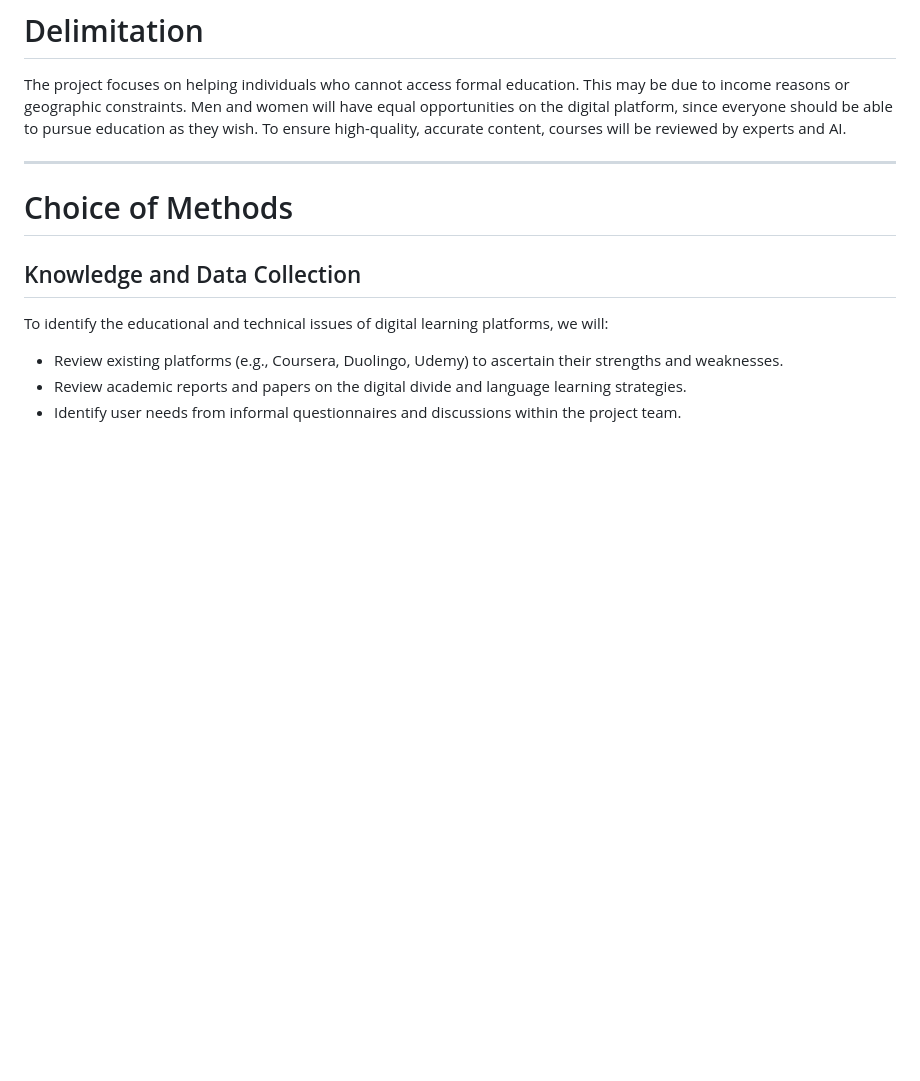
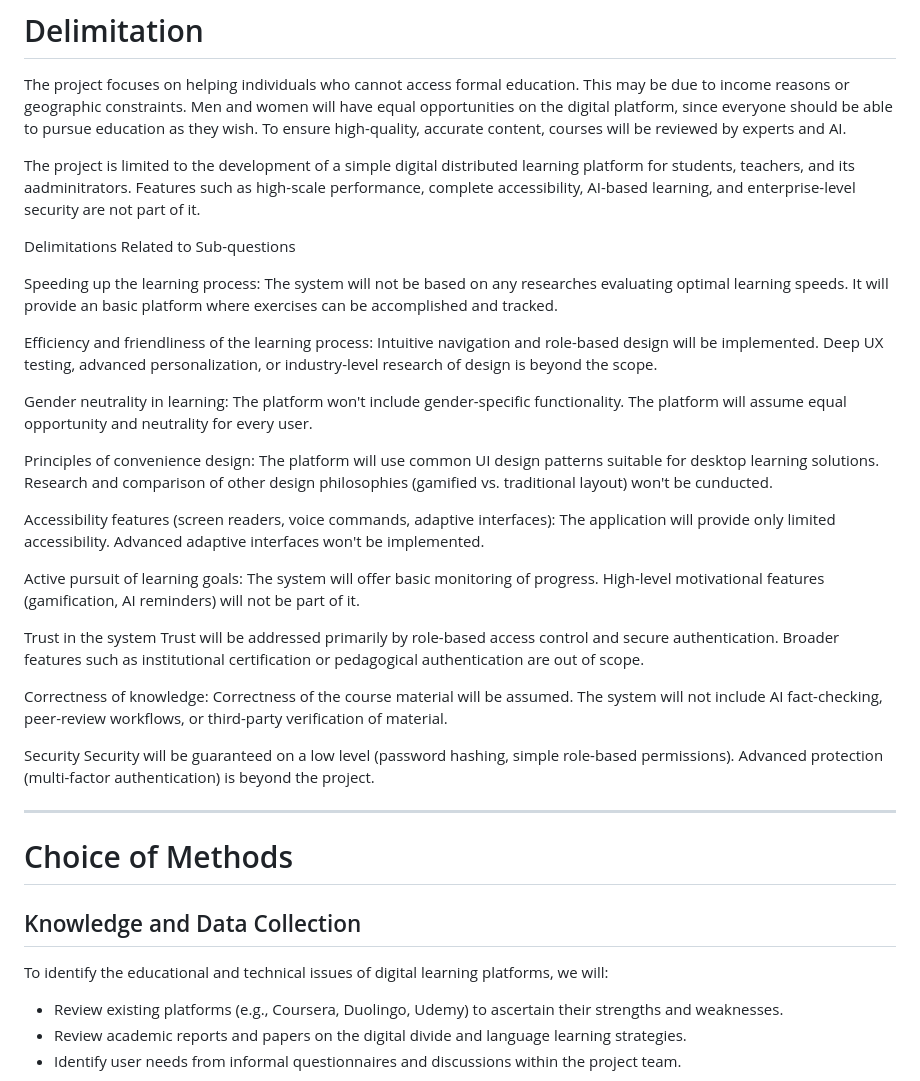
Before and after one commit to SEPCheesecakeFactory/SEP3, a Markdown page: Documentation/ProjectDescription.md, the part around the change. Rendered like a GitHub page; blank space fills up the shorter version.

```diff
--- a/Documentation/ProjectDescription.md
+++ b/Documentation/ProjectDescription.md
@@ -53,6 +53,37 @@ How to provide easily accesible learning platform?
 # Delimitation
 
 The project focuses on helping individuals who cannot access formal education. This may be due to income reasons or geographic constraints. Men and women will have equal opportunities on the digital platform, since everyone should be able to pursue education as they wish. To ensure high-quality, accurate content, courses will be reviewed by experts and AI.
+
+The project is limited to the development of a simple digital distributed learning platform for students, teachers, and its aadminitrators. Features such as high-scale performance, complete accessibility, AI-based learning, and enterprise-level security are not part of it.
+
+Delimitations Related to Sub-questions
+
+Speeding up the learning process:
+The system will not be based on any researches evaluating optimal learning speeds. It will provide an basic platform where exercises can be accomplished and tracked.
+
+Efficiency and friendliness of the learning process:
+Intuitive navigation and role-based design will be implemented. Deep UX testing, advanced personalization, or industry-level research of design is beyond the scope.
+
+Gender neutrality in learning:
+The platform won't include gender-specific functionality. The platform will assume equal opportunity and neutrality for every user.
+
+Principles of convenience design:
+The platform will use common UI design patterns suitable for desktop learning solutions. Research and comparison of other design philosophies (gamified vs. traditional layout) won't be cunducted.
+
+Accessibility features (screen readers, voice commands, adaptive interfaces):
+The application will provide only limited accessibility. Advanced adaptive interfaces won't be implemented.
+
+Active pursuit of learning goals:
+The system will offer basic monitoring of progress. High-level motivational features (gamification, AI reminders) will not be part of it.
+
+Trust in the system
+Trust will be addressed primarily by role-based access control and secure authentication. Broader features such as institutional certification or pedagogical authentication are out of scope.
+
+Correctness of knowledge:
+Correctness of the course material will be assumed. The system will not include AI fact-checking, peer-review workflows, or third-party verification of material.
+
+Security
+Security will be guaranteed on a low level (password hashing, simple role-based permissions). Advanced protection (multi-factor authentication) is beyond the project.
 
 ---
 
```
